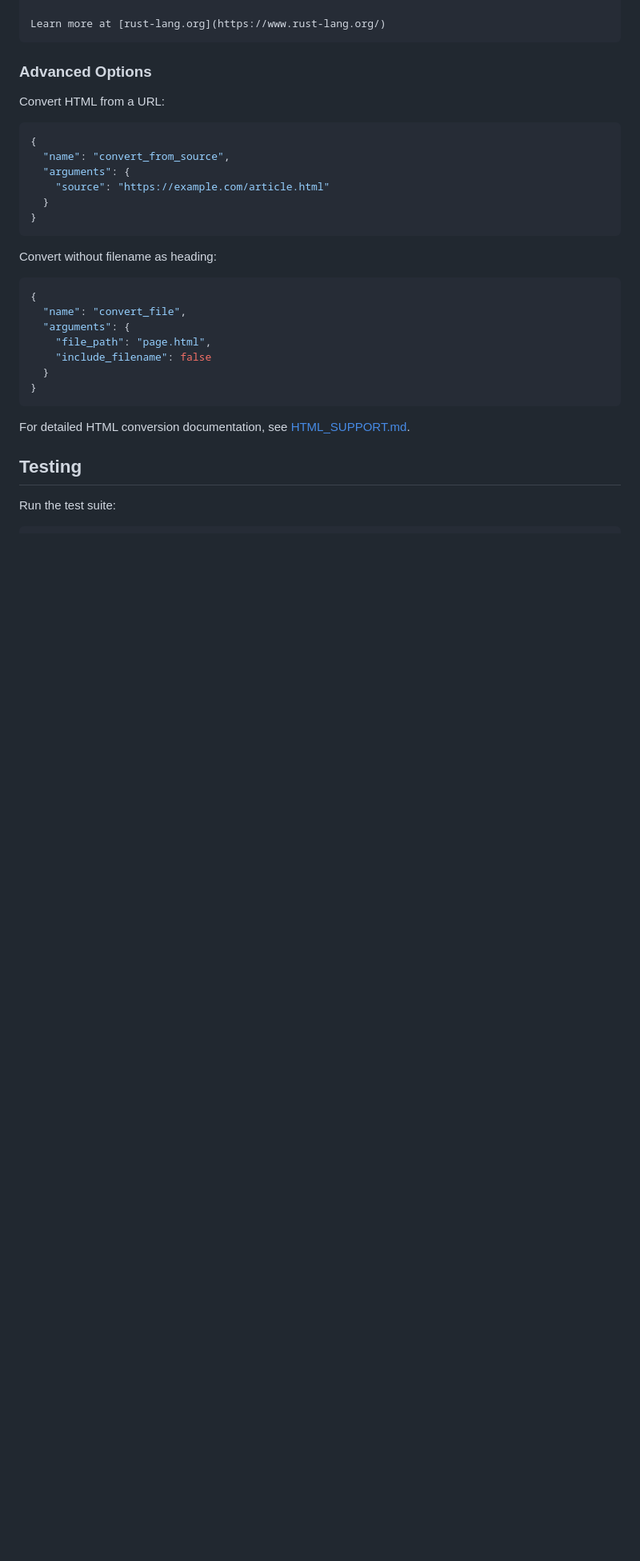
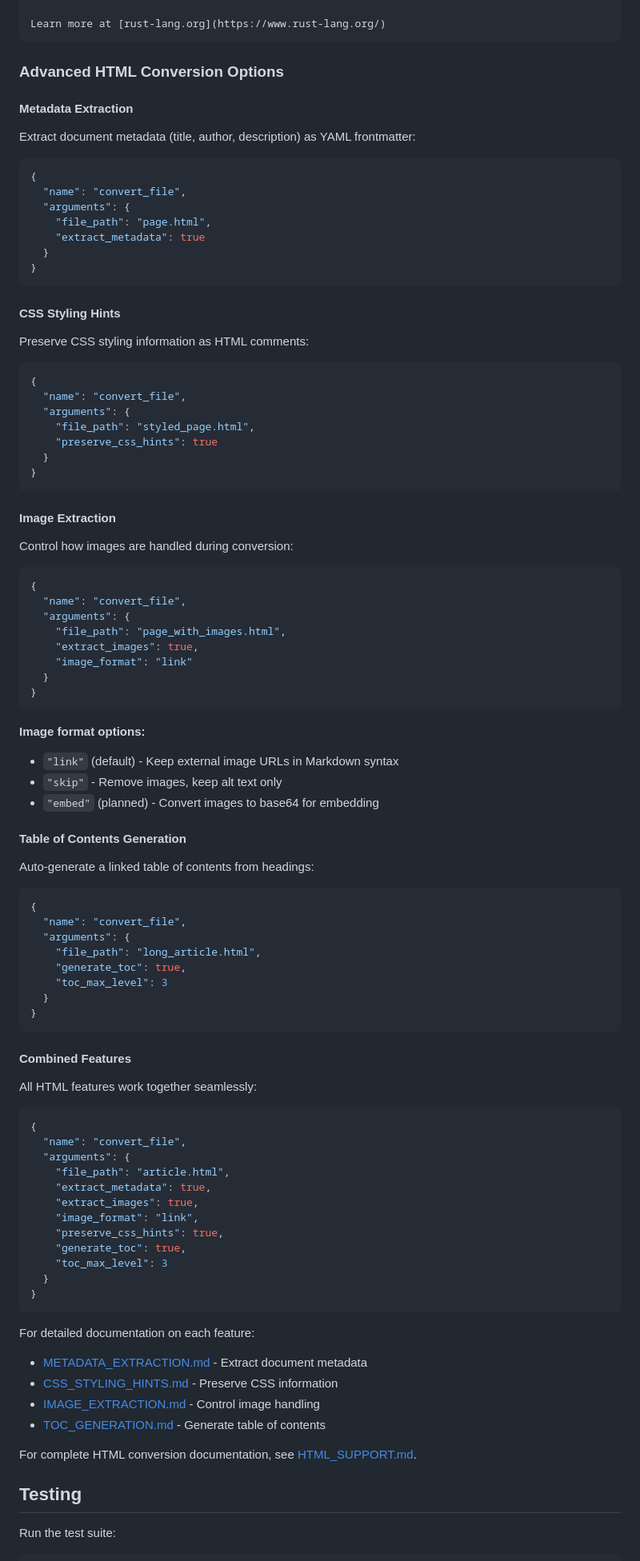
Before and after one commit to carlomagnoglobal/toMarkdownMCP, a Markdown page: README.md, the part around one of its changes. Shown at 80% size. Drawn GitHub-style; blank space fills up the shorter version.

Commit message:
Update README with image extraction documentation
Add comprehensive documentation for image extraction feature:
- New image_format parameter for both convert_file and convert_from_source
- Image format options: link (default) and skip
- Combined feature examples showing all HTML features together
- Links to detailed feature documentation (IMAGE_EXTRACTION.md)
- Updated example files list including images_demo.html
- Clear documentation of all new parameters

Also updated parameter lists for:
- convert_file: Add all new HTML-related parameters
- convert_from_source: Add all new HTML-related parameters

Co-Authored-By: Claude Sonnet 4.6 <noreply@anthropic.com>

````diff
--- a/README.md
+++ b/README.md
@@ -300,30 +312,87 @@ Key Features
 Learn more at [rust-lang.org](https://www.rust-lang.org/)
 ```
 
-### Advanced Options
+### Advanced HTML Conversion Options
 
-Convert HTML from a URL:
-```json
-{
-  "name": "convert_from_source",
-  "arguments": {
-    "source": "https://example.com/article.html"
-  }
-}
-```
-
-Convert without filename as heading:
+#### Metadata Extraction
+Extract document metadata (title, author, description) as YAML frontmatter:
 ```json
 {
   "name": "convert_file",
   "arguments": {
     "file_path": "page.html",
-    "include_filename": false
+    "extract_metadata": true
   }
 }
 ```
 
-For detailed HTML conversion documentation, see [HTML_SUPPORT.md](HTML_SUPPORT.md).
+#### CSS Styling Hints
+Preserve CSS styling information as HTML comments:
+```json
+{
+  "name": "convert_file",
+  "arguments": {
+    "file_path": "styled_page.html",
+    "preserve_css_hints": true
+  }
+}
+```
+
+#### Image Extraction
+Control how images are handled during conversion:
+```json
+{
+  "name": "convert_file",
+  "arguments": {
+    "file_path": "page_with_images.html",
+    "extract_images": true,
+    "image_format": "link"
+  }
+}
+```
+
+**Image format options:**
+- `"link"` (default) - Keep external image URLs in Markdown syntax
+- `"skip"` - Remove images, keep alt text only
+- `"embed"` (planned) - Convert images to base64 for embedding
+
+#### Table of Contents Generation
+Auto-generate a linked table of contents from headings:
+```json
+{
+  "name": "convert_file",
+  "arguments": {
+    "file_path": "long_article.html",
+    "generate_toc": true,
+    "toc_max_level": 3
+  }
+}
+```
+
+#### Combined Features
+All HTML features work together seamlessly:
+```json
+{
+  "name": "convert_file",
+  "arguments": {
+    "file_path": "article.html",
+    "extract_metadata": true,
+    "extract_images": true,
+    "image_format": "link",
+    "preserve_css_hints": true,
+    "generate_toc": true,
+    "toc_max_level": 3
+  }
+}
+```
+
+For detailed documentation on each feature:
+- [METADATA_EXTRACTION.md](METADATA_EXTRACTION.md) - Extract document metadata
+- [CSS_STYLING_HINTS.md](CSS_STYLING_HINTS.md) - Preserve CSS information
+- [IMAGE_EXTRACTION.md](IMAGE_EXTRACTION.md) - Control image handling
+- [TOC_GENERATION.md](TOC_GENERATION.md) - Generate table of contents
+
+For complete HTML conversion documentation, see [HTML_SUPPORT.md](HTML_SUPPORT.md).
 
 ## Testing
 
````
Also changed, not shown: other parts of README.md (+18 -2 lines).
